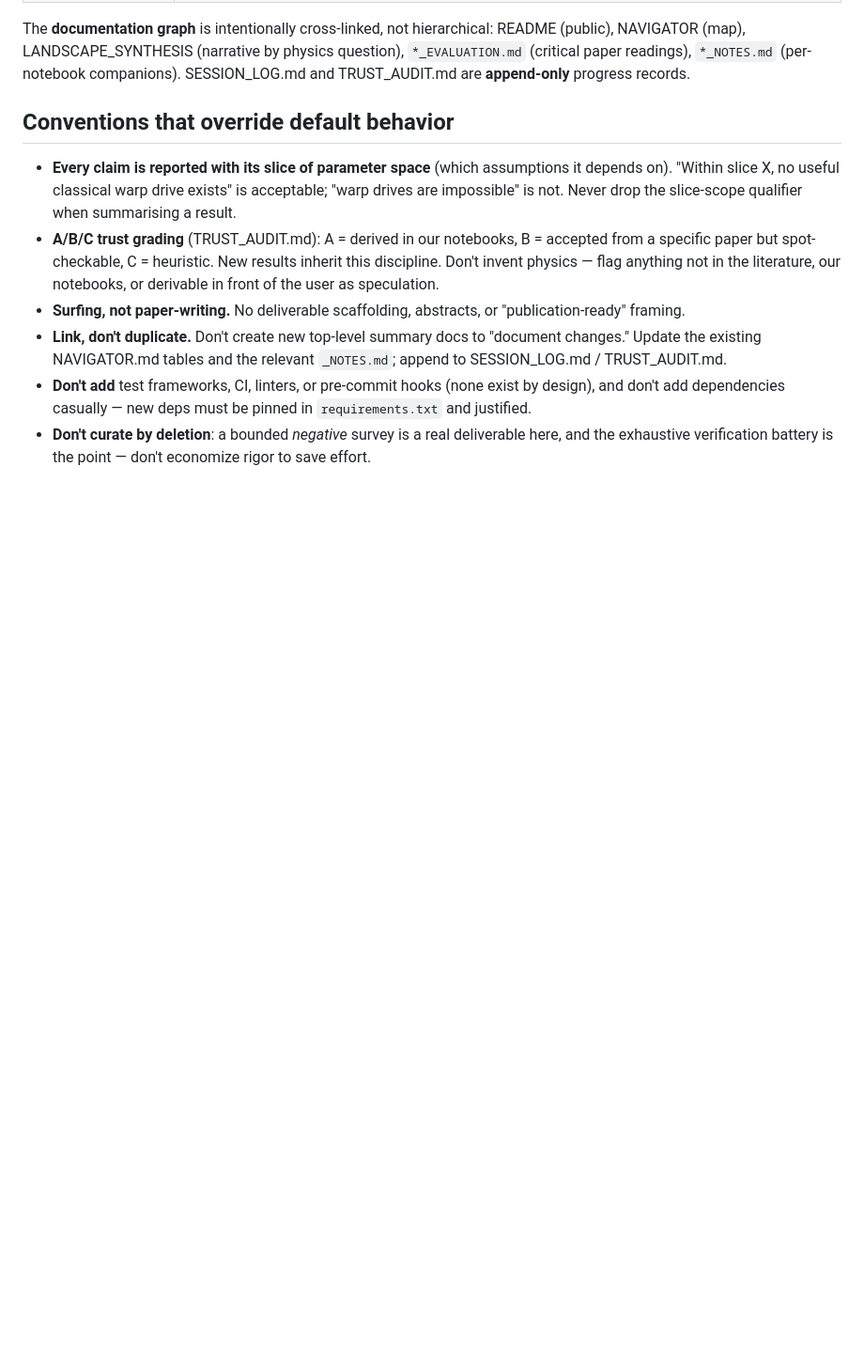
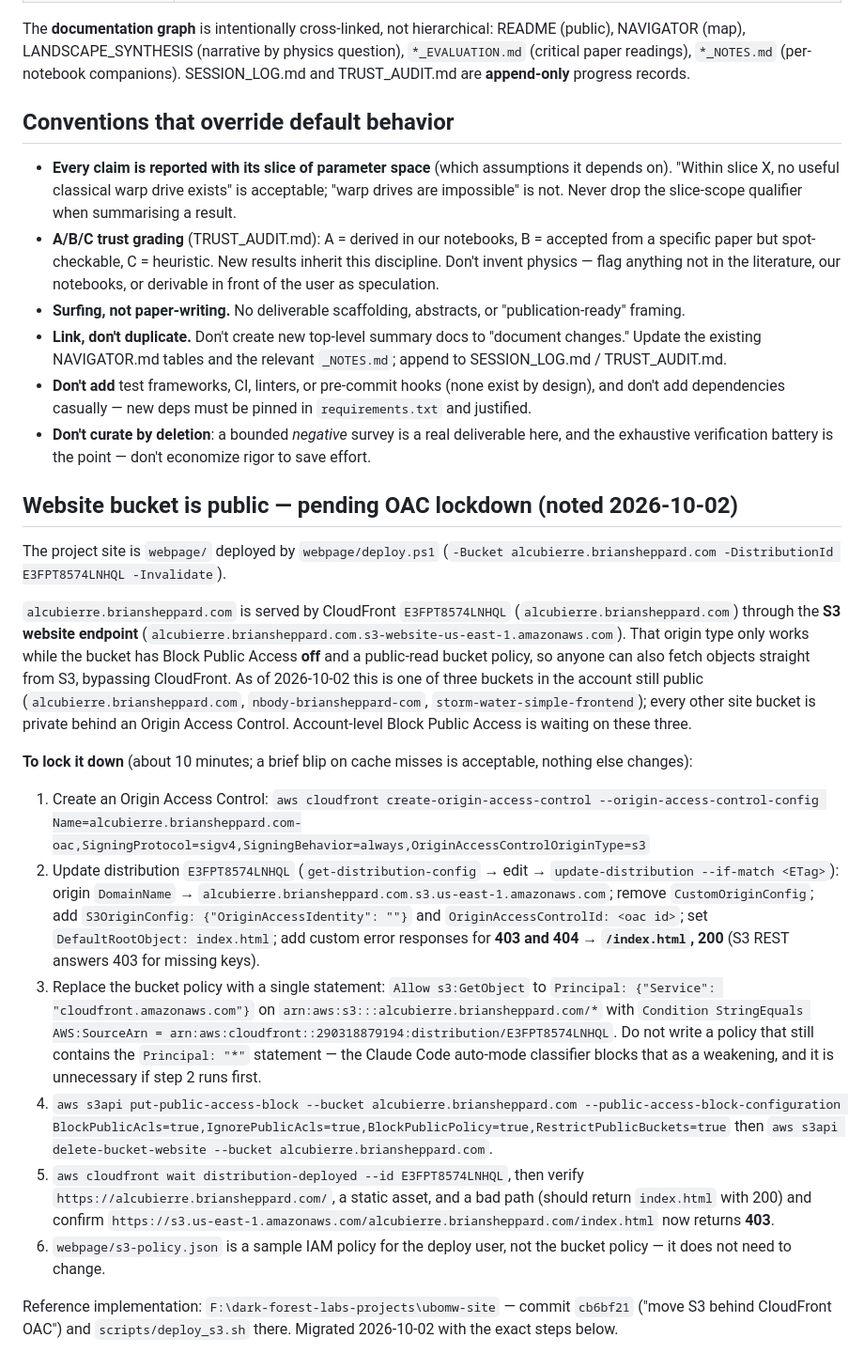
Before and after one commit to bshepp/alcubierre, a Markdown page: CLAUDE.md, the part around the change. Shown at 94% size. GitHub-like rendering; blank space fills up the shorter version.

Commit message:
Note that the website bucket is still public and how to lock it down
alcubierre.briansheppard.com is served through the S3 website endpoint,
which requires public read. Records the CloudFront OAC migration steps
(same procedure used for ubomw.com on 2026-10-02).

Co-Authored-By: Claude Fable 5.1 <noreply@anthropic.com>

```diff
--- a/CLAUDE.md
+++ b/CLAUDE.md
@@ -58,3 +58,32 @@ The **documentation graph** is intentionally cross-linked, not hierarchical: REA
 - **Link, don't duplicate.** Don't create new top-level summary docs to "document changes." Update the existing NAVIGATOR.md tables and the relevant `_NOTES.md`; append to SESSION_LOG.md / TRUST_AUDIT.md.
 - **Don't add** test frameworks, CI, linters, or pre-commit hooks (none exist by design), and don't add dependencies casually — new deps must be pinned in `requirements.txt` and justified.
 - **Don't curate by deletion**: a bounded *negative* survey is a real deliverable here, and the exhaustive verification battery is the point — don't economize rigor to save effort.
+
+## Website bucket is public — pending OAC lockdown (noted 2026-10-02)
+
+The project site is `webpage/` deployed by `webpage/deploy.ps1` (`-Bucket alcubierre.briansheppard.com -DistributionId E3FPT8574LNHQL -Invalidate`).
+
+`alcubierre.briansheppard.com` is served by CloudFront `E3FPT8574LNHQL` (`alcubierre.briansheppard.com`) through the **S3 website endpoint**
+(`alcubierre.briansheppard.com.s3-website-us-east-1.amazonaws.com`). That origin type only works while the bucket has
+Block Public Access **off** and a public-read bucket policy, so anyone can also fetch objects straight from S3,
+bypassing CloudFront. As of 2026-10-02 this is one of three buckets in the account still public
+(`alcubierre.briansheppard.com`, `nbody-briansheppard-com`, `storm-water-simple-frontend`); every other site
+bucket is private behind an Origin Access Control. Account-level Block Public Access is waiting on these three.
+
+**To lock it down** (about 10 minutes; a brief blip on cache misses is acceptable, nothing else changes):
+
+1. Create an Origin Access Control: `aws cloudfront create-origin-access-control --origin-access-control-config Name=alcubierre.briansheppard.com-oac,SigningProtocol=sigv4,SigningBehavior=always,OriginAccessControlOriginType=s3`
+2. Update distribution `E3FPT8574LNHQL` (`get-distribution-config` → edit → `update-distribution --if-match <ETag>`):
+   origin `DomainName` → `alcubierre.briansheppard.com.s3.us-east-1.amazonaws.com`; remove `CustomOriginConfig`; add
+   `S3OriginConfig: {"OriginAccessIdentity": ""}` and `OriginAccessControlId: <oac id>`; set `DefaultRootObject: index.html`;
+   add custom error responses for **403 and 404 → `/index.html`, 200** (S3 REST answers 403 for missing keys).
+3. Replace the bucket policy with a single statement: `Allow s3:GetObject` to `Principal: {"Service": "cloudfront.amazonaws.com"}`
+   on `arn:aws:s3:::alcubierre.briansheppard.com/*` with `Condition StringEquals AWS:SourceArn = arn:aws:cloudfront::290318879194:distribution/E3FPT8574LNHQL`.
+   Do not write a policy that still contains the `Principal: "*"` statement — the Claude Code auto-mode classifier blocks that as a weakening, and it is unnecessary if step 2 runs first.
+4. `aws s3api put-public-access-block --bucket alcubierre.briansheppard.com --public-access-block-configuration BlockPublicAcls=true,IgnorePublicAcls=true,BlockPublicPolicy=true,RestrictPublicBuckets=true`
+   then `aws s3api delete-bucket-website --bucket alcubierre.briansheppard.com`.
+5. `aws cloudfront wait distribution-deployed --id E3FPT8574LNHQL`, then verify `https://alcubierre.briansheppard.com/`, a static asset, and a bad path (should return `index.html` with 200)
+   and confirm `https://s3.us-east-1.amazonaws.com/alcubierre.briansheppard.com/index.html` now returns **403**.
+6. `webpage/s3-policy.json` is a sample IAM policy for the deploy user, not the bucket policy — it does not need to change.
+
+Reference implementation: `F:\dark-forest-labs-projects\ubomw-site` — commit `cb6bf21` ("move S3 behind CloudFront OAC") and `scripts/deploy_s3.sh` there. Migrated 2026-10-02 with the exact steps below.
```
